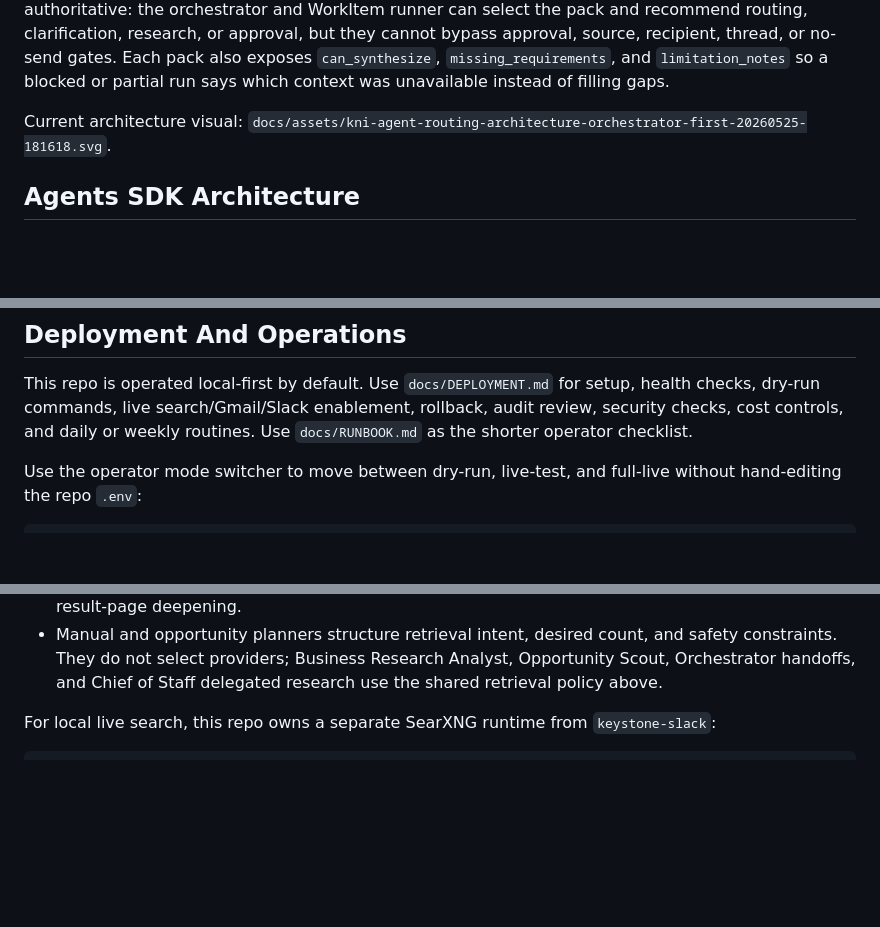
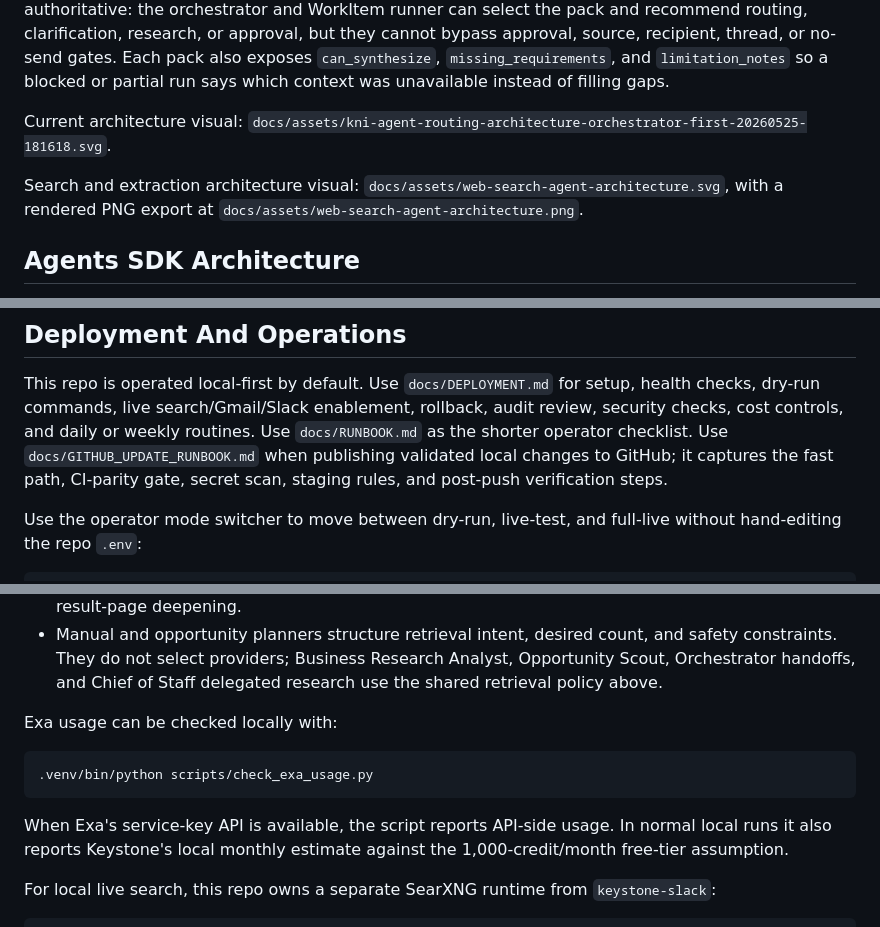
Before and after one commit to anupsharma555/keystone-business-agents, a Markdown page: README.md, 3 parts joined by grey strips. Rendered like a GitHub page; blank space fills up the shorter version.

````diff
--- a/README.md
+++ b/README.md
@@ -38,6 +38,10 @@ which context was unavailable instead of filling gaps.
 Current architecture visual:
 `docs/assets/kni-agent-routing-architecture-orchestrator-first-20260525-181618.svg`.
 
+Search and extraction architecture visual:
+`docs/assets/web-search-agent-architecture.svg`, with a rendered PNG export at
+`docs/assets/web-search-agent-architecture.png`.
+
 ## Agents SDK Architecture
 
 OpenAI Agents SDK usage is centralized in `keystone_agents.sdk`. Agent builders return SDK Agent objects through the shared `build_sdk_agent()` helper, load markdown prompts, attach tools and guardrails, and use Pydantic output schemas.
@@ -131,6 +147,9 @@ This repo is operated local-first by default. Use `docs/DEPLOYMENT.md` for setup
 health checks, dry-run commands, live search/Gmail/Slack enablement, rollback,
 audit review, security checks, cost controls, and daily or weekly routines.
 Use `docs/RUNBOOK.md` as the shorter operator checklist.
+Use `docs/GITHUB_UPDATE_RUNBOOK.md` when publishing validated local changes to
+GitHub; it captures the fast path, CI-parity gate, secret scan, staging rules,
+and post-push verification steps.
 
 Use the operator mode switcher to move between dry-run, live-test, and
 full-live without hand-editing the repo `.env`:
@@ -169,6 +188,16 @@ The intended retrieval ladder for live research is:
   safety constraints. They do not select providers; Business Research Analyst,
   Opportunity Scout, Orchestrator handoffs, and Chief of Staff delegated
   research use the shared retrieval policy above.
+
+Exa usage can be checked locally with:
+
+```bash
+.venv/bin/python scripts/check_exa_usage.py
+```
+
+When Exa's service-key API is available, the script reports API-side usage. In
+normal local runs it also reports Keystone's local monthly estimate against the
+1,000-credit/month free-tier assumption.
 
 For local live search, this repo owns a separate SearXNG runtime from
 `keystone-slack`:
````
Also changed, not shown: other parts of README.md (+34 -3 lines).
